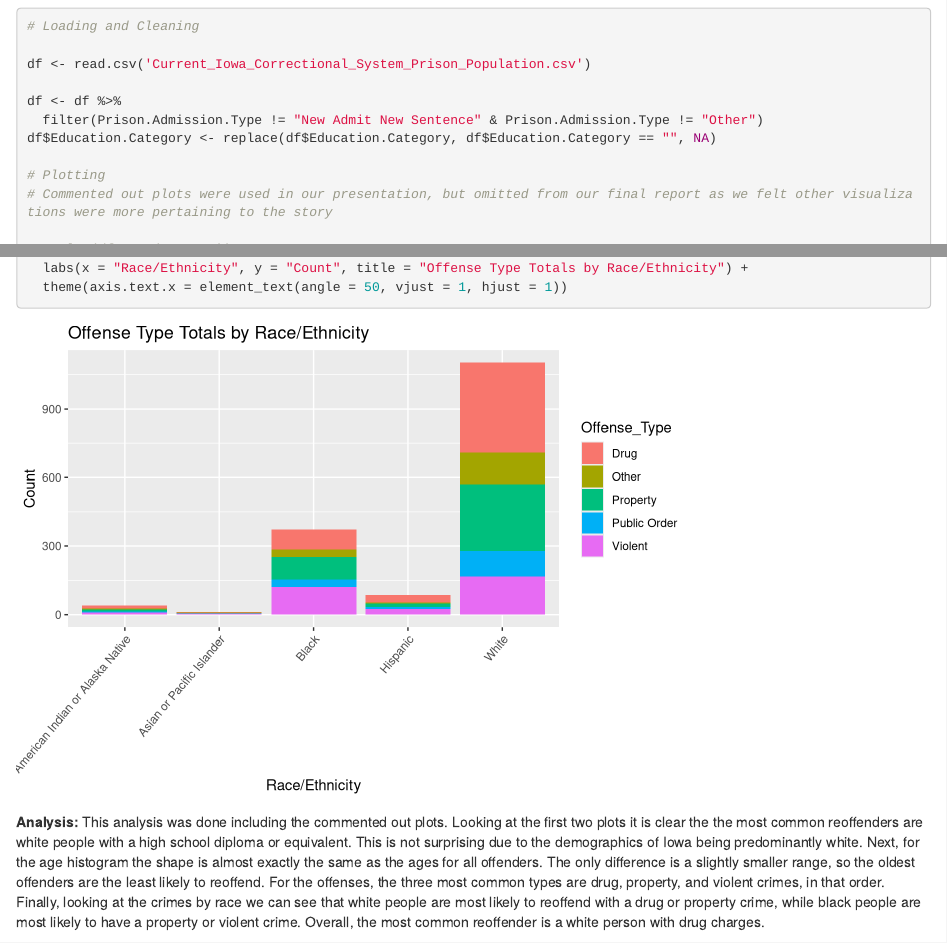
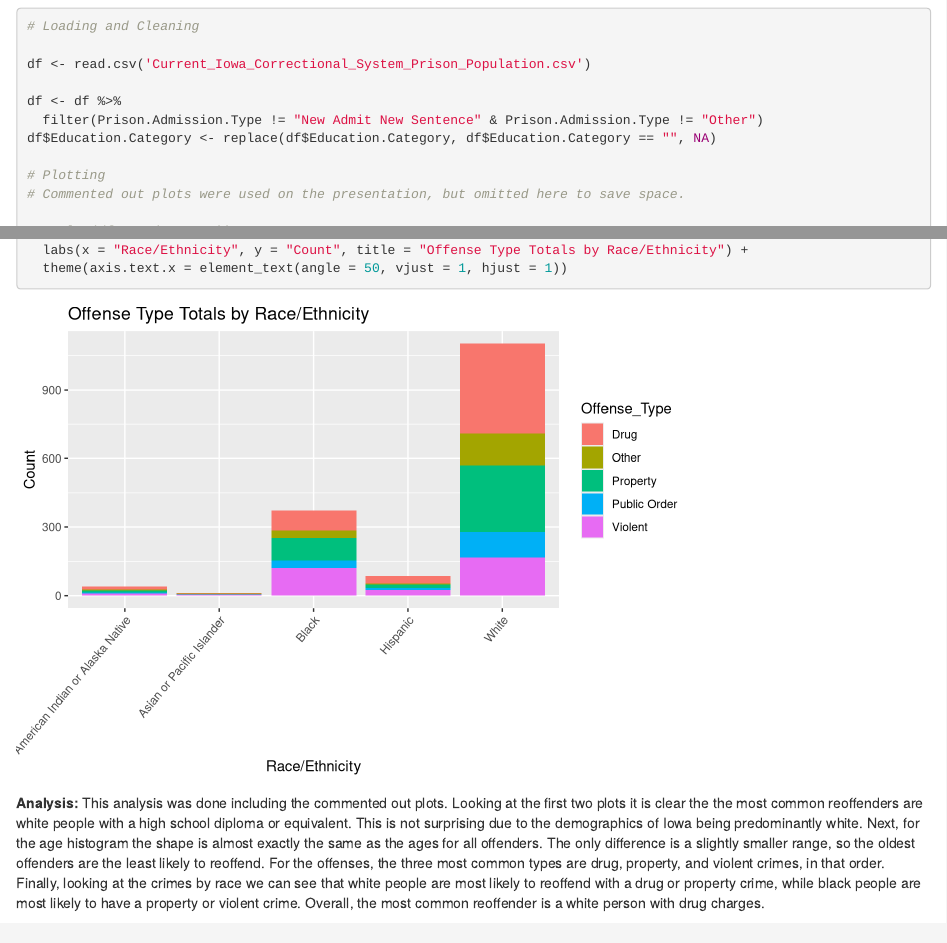
Before and after one commit to taylorjeanturner/DS202_FinalProject, an R Markdown document (DS202_FinalProject.Rmd): the page in a window 1100 px wide, from 11540 px down, and a second part further down, joined at a grey line. Rendered offline with R 4.5, knitr and Pandoc, with nearby package versions.

Commit message:
report edit

```diff
--- a/DS202_FinalProject.Rmd
+++ b/DS202_FinalProject.Rmd
@@ -358,7 +358,7 @@ df <- df %>%
 df$Education.Category <- replace(df$Education.Category, df$Education.Category == "", NA)
 
 # Plotting
-# Commented out plots were used in our presentation, but omitted from our final report as we felt other visualizations were more pertaining to the story
+# Commented out plots were used on the presentation, but omitted here to save space.
 
 # ggplot(df, aes(x = Age)) +
 #   geom_histogram() +
```
